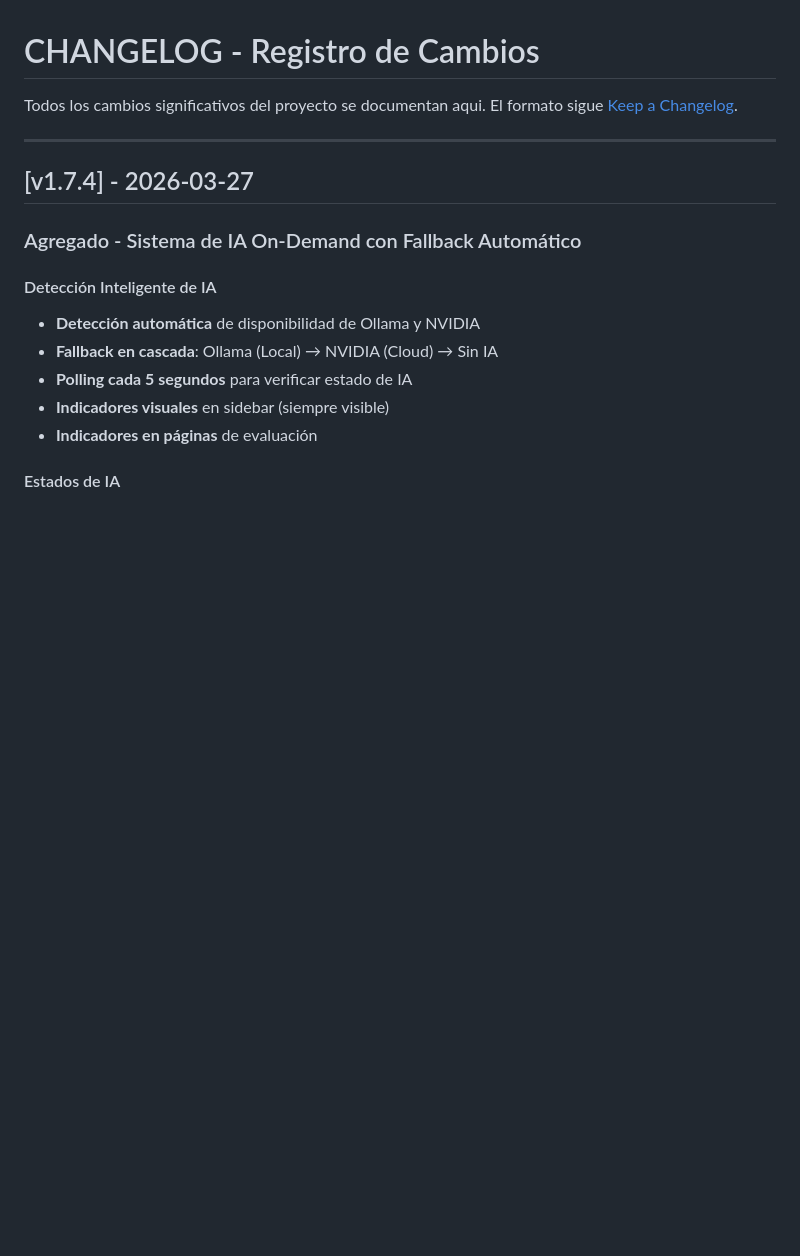
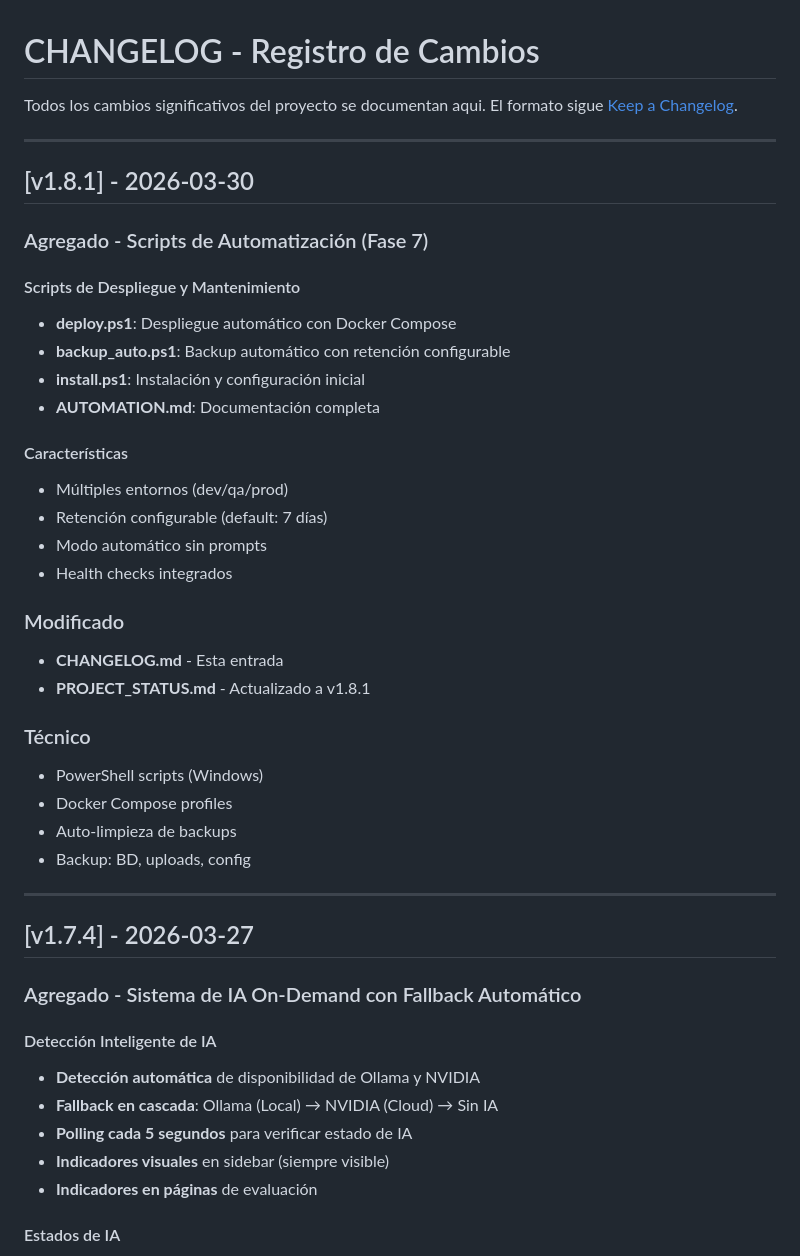
Before and after one commit to VPR65/iso27001-evaluator, a Markdown page: docs/CHANGELOG.md, the part around the change. GitHub-like rendering; blank space fills up the shorter version.

Commit message:
docs: Update CHANGELOG and PROJECT_STATUS to v1.8.1
- Added v1.8.1 release notes
- Automation scripts documented
- Version bump from v1.7.4 to v1.8.1
- Date updated to 2026-03-30

```diff
--- a/docs/CHANGELOG.md
+++ b/docs/CHANGELOG.md
@@ -2,6 +2,34 @@
 
 Todos los cambios significativos del proyecto se documentan aqui.
 El formato sigue [Keep a Changelog](https://keepachangelog.com/es-ES/1.0.0/).
+
+---
+
+## [v1.8.1] - 2026-03-30
+
+### Agregado - Scripts de Automatización (Fase 7)
+
+#### Scripts de Despliegue y Mantenimiento
+- **deploy.ps1**: Despliegue automático con Docker Compose
+- **backup_auto.ps1**: Backup automático con retención configurable
+- **install.ps1**: Instalación y configuración inicial
+- **AUTOMATION.md**: Documentación completa
+
+#### Características
+- Múltiples entornos (dev/qa/prod)
+- Retención configurable (default: 7 días)
+- Modo automático sin prompts
+- Health checks integrados
+
+### Modificado
+- **CHANGELOG.md** - Esta entrada
+- **PROJECT_STATUS.md** - Actualizado a v1.8.1
+
+### Técnico
+- PowerShell scripts (Windows)
+- Docker Compose profiles
+- Auto-limpieza de backups
+- Backup: BD, uploads, config
 
 ---
 
```
Also changed, not shown: docs/PROJECT_STATUS.md (+3 -3 lines).
